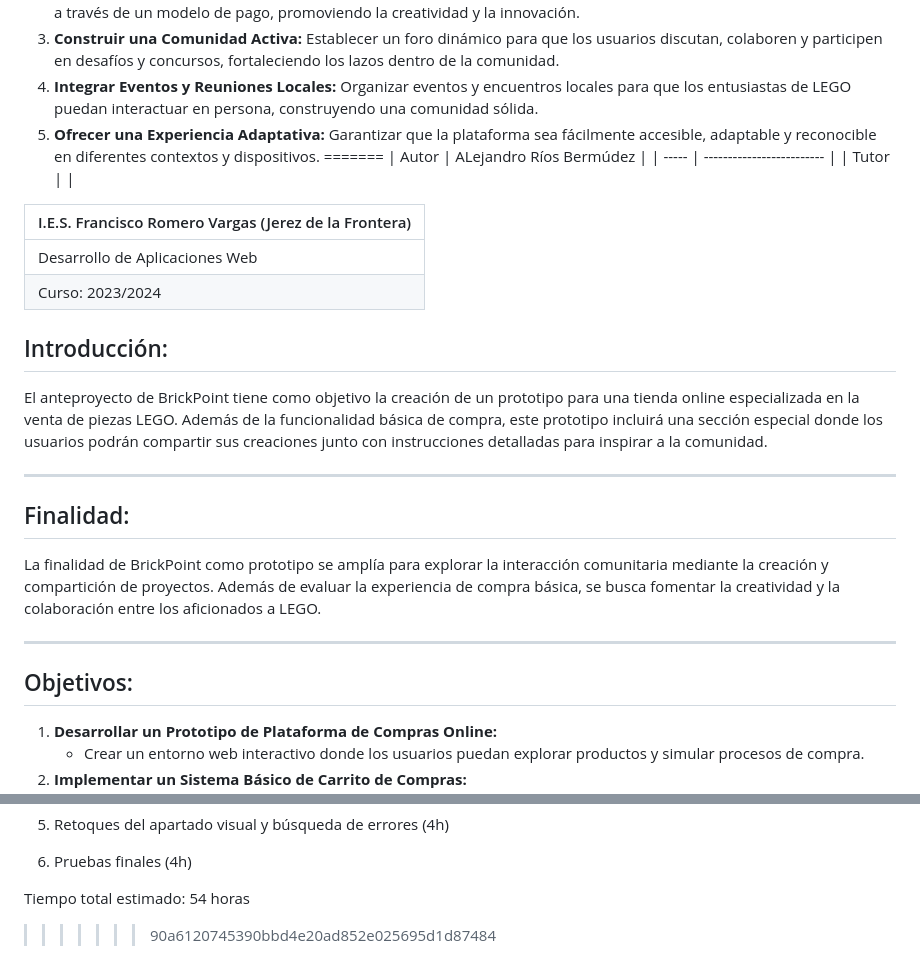
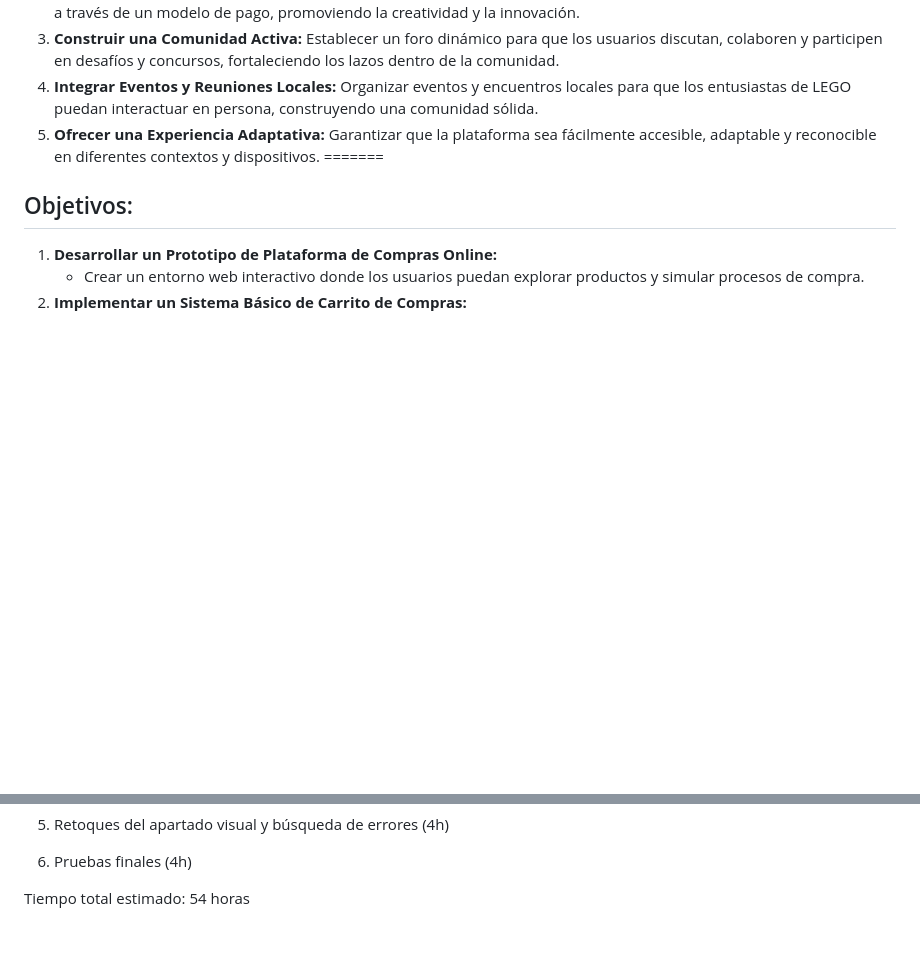
Before and after one commit to pikatostes/proyecto-final-daw, a Markdown page: README.md, 2 parts joined by grey strips. Rendered like a GitHub page; blank space fills up the shorter version.

```diff
--- a/README.md
+++ b/README.md
@@ -37,27 +37,6 @@ La finalidad de BrickPoint es crear una plataforma digital que sirva como un pun
 4. **Integrar Eventos y Reuniones Locales:** Organizar eventos y encuentros locales para que los entusiastas de LEGO puedan interactuar en persona, construyendo una comunidad sólida.
 5. **Ofrecer una Experiencia Adaptativa:** Garantizar que la plataforma sea fácilmente accesible, adaptable y reconocible en diferentes contextos y dispositivos.
 =======
-| Autor | ALejandro Ríos Bermúdez |
-| ----- | ------------------------- |
-| Tutor |                           |
-
-| I.E.S. Francisco Romero Vargas (Jerez de la Frontera) |
-| ----------------------------------------------------- |
-| Desarrollo de Aplicaciones Web                        |
-| Curso: 2023/2024                                      |
-
-## Introducción:
-
-El anteproyecto de BrickPoint tiene como objetivo la creación de un prototipo para una tienda online especializada en la venta de piezas LEGO. Además de la funcionalidad básica de compra, este prototipo incluirá una sección especial donde los usuarios podrán compartir sus creaciones junto con instrucciones detalladas para inspirar a la comunidad.
-
----
-
-## Finalidad:
-
-La finalidad de BrickPoint como prototipo se amplía para explorar la interacción comunitaria mediante la creación y compartición de proyectos. Además de evaluar la experiencia de compra básica, se busca fomentar la creatividad y la colaboración entre los aficionados a LEGO.
-
----
-
 ## Objetivos:
 
 1. **Desarrollar un Prototipo de Plataforma de Compras Online:**
@@ -114,4 +93,3 @@ La finalidad de BrickPoint como prototipo se amplía para explorar la interacci
 6. Pruebas finales (4h)
 
 Tiempo total estimado: 54 horas
->>>>>>> 90a6120745390bbd4e20ad852e025695d1d87484
```
